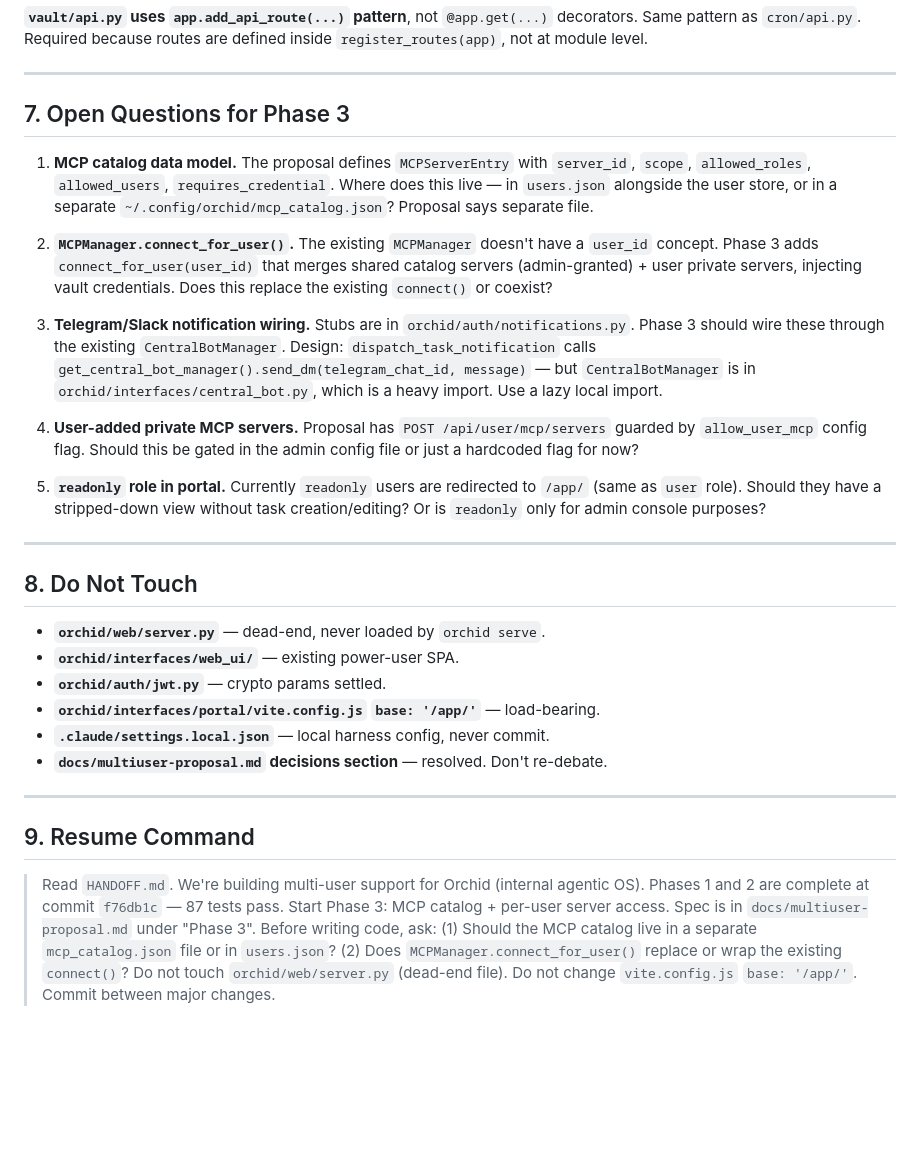
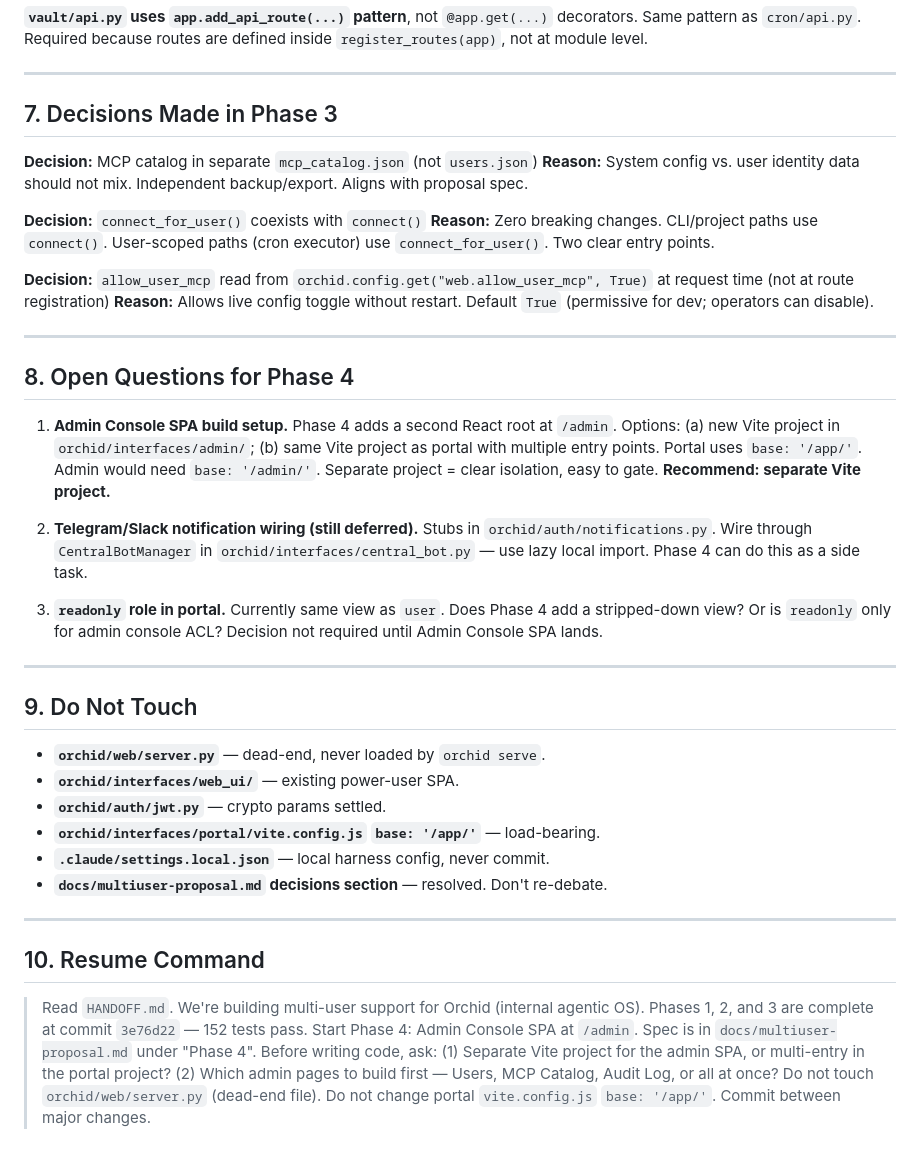
Before and after one commit to scheidydude/orchid, a Markdown page: HANDOFF.md, the part around one of its changes. GitHub-like rendering; blank space fills up the shorter version.

```diff
--- a/HANDOFF.md
+++ b/HANDOFF.md
@@ -149,21 +193,30 @@ Same as Phase 1 — see that section. New addition:
 
 ---
 
-## 7. Open Questions for Phase 3
+## 7. Decisions Made in Phase 3
 
-1. **MCP catalog data model.** The proposal defines `MCPServerEntry` with `server_id`, `scope`, `allowed_roles`, `allowed_users`, `requires_credential`. Where does this live — in `users.json` alongside the user store, or in a separate `~/.config/orchid/mcp_catalog.json`? Proposal says separate file.
+**Decision:** MCP catalog in separate `mcp_catalog.json` (not `users.json`)
+**Reason:** System config vs. user identity data should not mix. Independent backup/export. Aligns with proposal spec.
 
-2. **`MCPManager.connect_for_user()`.** The existing `MCPManager` doesn't have a `user_id` concept. Phase 3 adds `connect_for_user(user_id)` that merges shared catalog servers (admin-granted) + user private servers, injecting vault credentials. Does this replace the existing `connect()` or coexist?
+**Decision:** `connect_for_user()` coexists with `connect()`
+**Reason:** Zero breaking changes. CLI/project paths use `connect()`. User-scoped paths (cron executor) use `connect_for_user()`. Two clear entry points.
 
-3. **Telegram/Slack notification wiring.** Stubs are in `orchid/auth/notifications.py`. Phase 3 should wire these through the existing `CentralBotManager`. Design: `dispatch_task_notification` calls `get_central_bot_manager().send_dm(telegram_chat_id, message)` — but `CentralBotManager` is in `orchid/interfaces/central_bot.py`, which is a heavy import. Use a lazy local import.
-
-4. **User-added private MCP servers.** Proposal has `POST /api/user/mcp/servers` guarded by `allow_user_mcp` config flag. Should this be gated in the admin config file or just a hardcoded flag for now?
-
-5. **`readonly` role in portal.** Currently `readonly` users are redirected to `/app/` (same as `user` role). Should they have a stripped-down view without task creation/editing? Or is `readonly` only for admin console purposes?
+**Decision:** `allow_user_mcp` read from `orchid.config.get("web.allow_user_mcp", True)` at request time (not at route registration)
+**Reason:** Allows live config toggle without restart. Default `True` (permissive for dev; operators can disable).
 
 ---
 
-## 8. Do Not Touch
+## 8. Open Questions for Phase 4
+
+1. **Admin Console SPA build setup.** Phase 4 adds a second React root at `/admin`. Options: (a) new Vite project in `orchid/interfaces/admin/`; (b) same Vite project as portal with multiple entry points. Portal uses `base: '/app/'`. Admin would need `base: '/admin/'`. Separate project = clear isolation, easy to gate. **Recommend: separate Vite project.**
+
+2. **Telegram/Slack notification wiring (still deferred).** Stubs in `orchid/auth/notifications.py`. Wire through `CentralBotManager` in `orchid/interfaces/central_bot.py` — use lazy local import. Phase 4 can do this as a side task.
+
+3. **`readonly` role in portal.** Currently same view as `user`. Does Phase 4 add a stripped-down view? Or is `readonly` only for admin console ACL? Decision not required until Admin Console SPA lands.
+
+---
+
+## 9. Do Not Touch
 
 - **`orchid/web/server.py`** — dead-end, never loaded by `orchid serve`.
 - **`orchid/interfaces/web_ui/`** — existing power-user SPA.
@@ -174,6 +227,6 @@ Same as Phase 1 — see that section. New addition:
 
 ---
 
-## 9. Resume Command
+## 10. Resume Command
 
-> Read `HANDOFF.md`. We're building multi-user support for Orchid (internal agentic OS). Phases 1 and 2 are complete at commit `f76db1c` — 87 tests pass. Start Phase 3: MCP catalog + per-user server access. Spec is in `docs/multiuser-proposal.md` under "Phase 3". Before writing code, ask: (1) Should the MCP catalog live in a separate `mcp_catalog.json` file or in `users.json`? (2) Does `MCPManager.connect_for_user()` replace or wrap the existing `connect()`? Do not touch `orchid/web/server.py` (dead-end file). Do not change `vite.config.js` `base: '/app/'`. Commit between major changes.
+> Read `HANDOFF.md`. We're building multi-user support for Orchid (internal agentic OS). Phases 1, 2, and 3 are complete at commit `3e76d22` — 152 tests pass. Start Phase 4: Admin Console SPA at `/admin`. Spec is in `docs/multiuser-proposal.md` under "Phase 4". Before writing code, ask: (1) Separate Vite project for the admin SPA, or multi-entry in the portal project? (2) Which admin pages to build first — Users, MCP Catalog, Audit Log, or all at once? Do not touch `orchid/web/server.py` (dead-end file). Do not change portal `vite.config.js` `base: '/app/'`. Commit between major changes.
```
Also changed, not shown: other parts of HANDOFF.md (+46 -2 lines).
